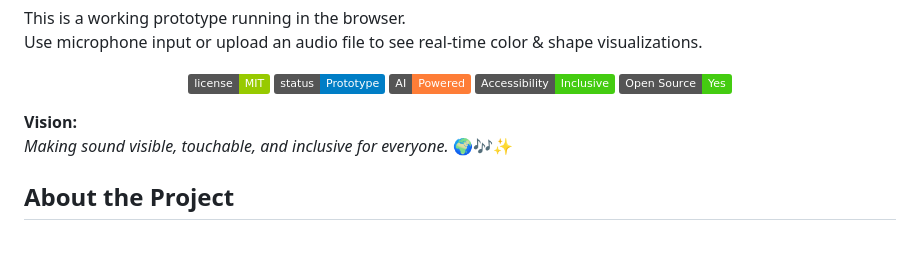
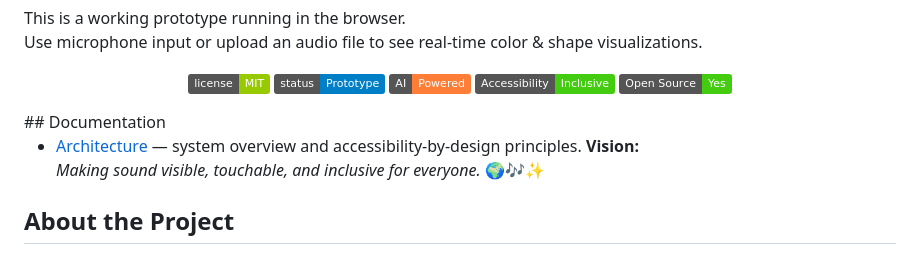
Before and after one commit to indjoov/sonic-inclusion, a Markdown page: README.md, the part around the change. GitHub-like rendering; badges without logos.

Commit message:
Add Documentation section to README
Added a Documentation section with a link to the architecture document.

```diff
--- a/README.md
+++ b/README.md
@@ -14,7 +14,9 @@ Use microphone input or upload an audio file to see real-time color & shape visu
   <img src="https://img.shields.io/badge/Accessibility-Inclusive-brightgreen.svg" alt="Inclusive Design">
   <img src="https://img.shields.io/badge/Open%20Source-Yes-success.svg" alt="Open Source">
 </p>
+## Documentation
 
+- [Architecture](./ARCHITECTURE.md) — system overview and accessibility-by-design principles.
 **Vision:**
 _Making sound visible, touchable, and inclusive for everyone._ 🌍🎶✨
 
```
